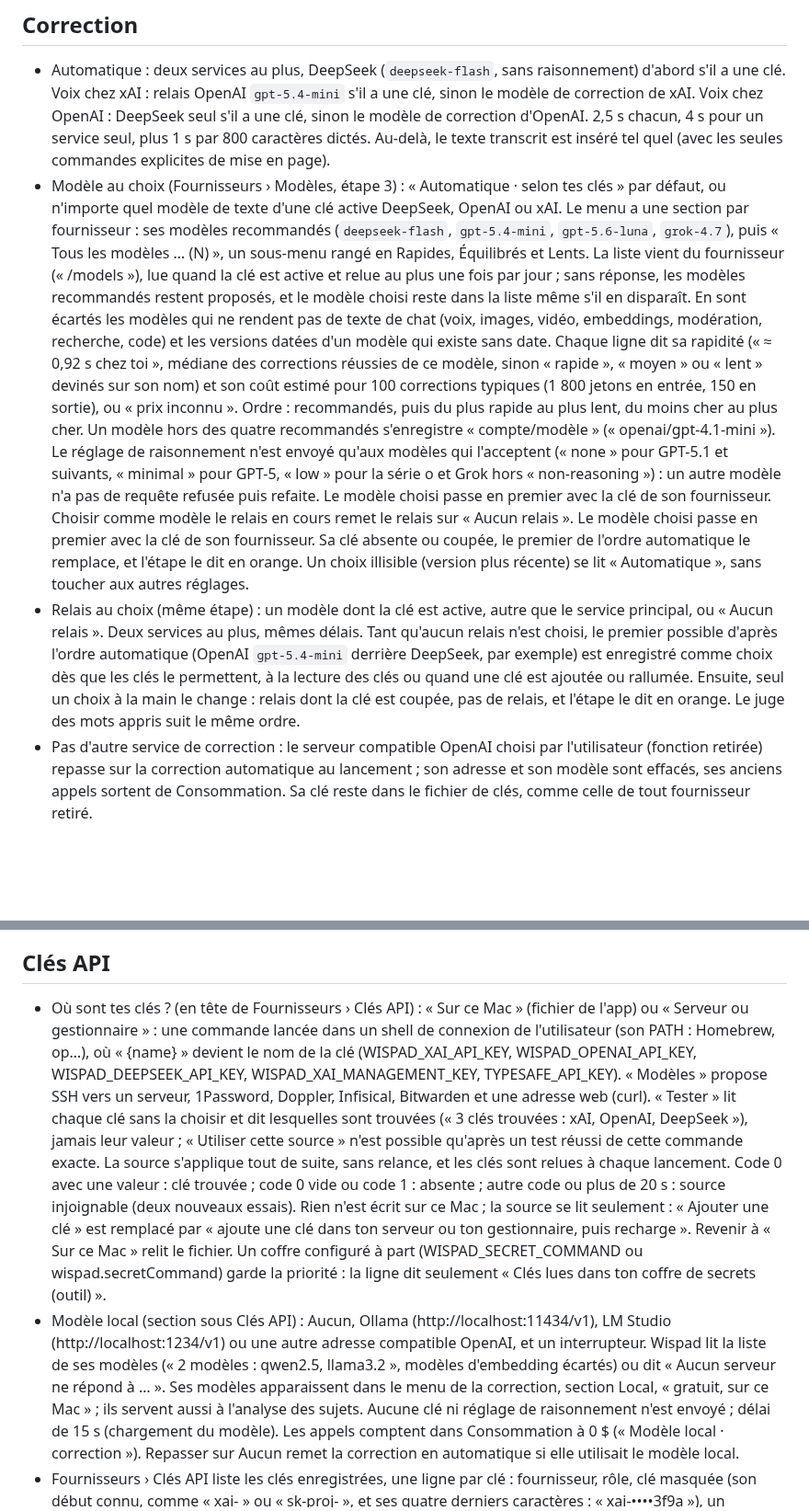
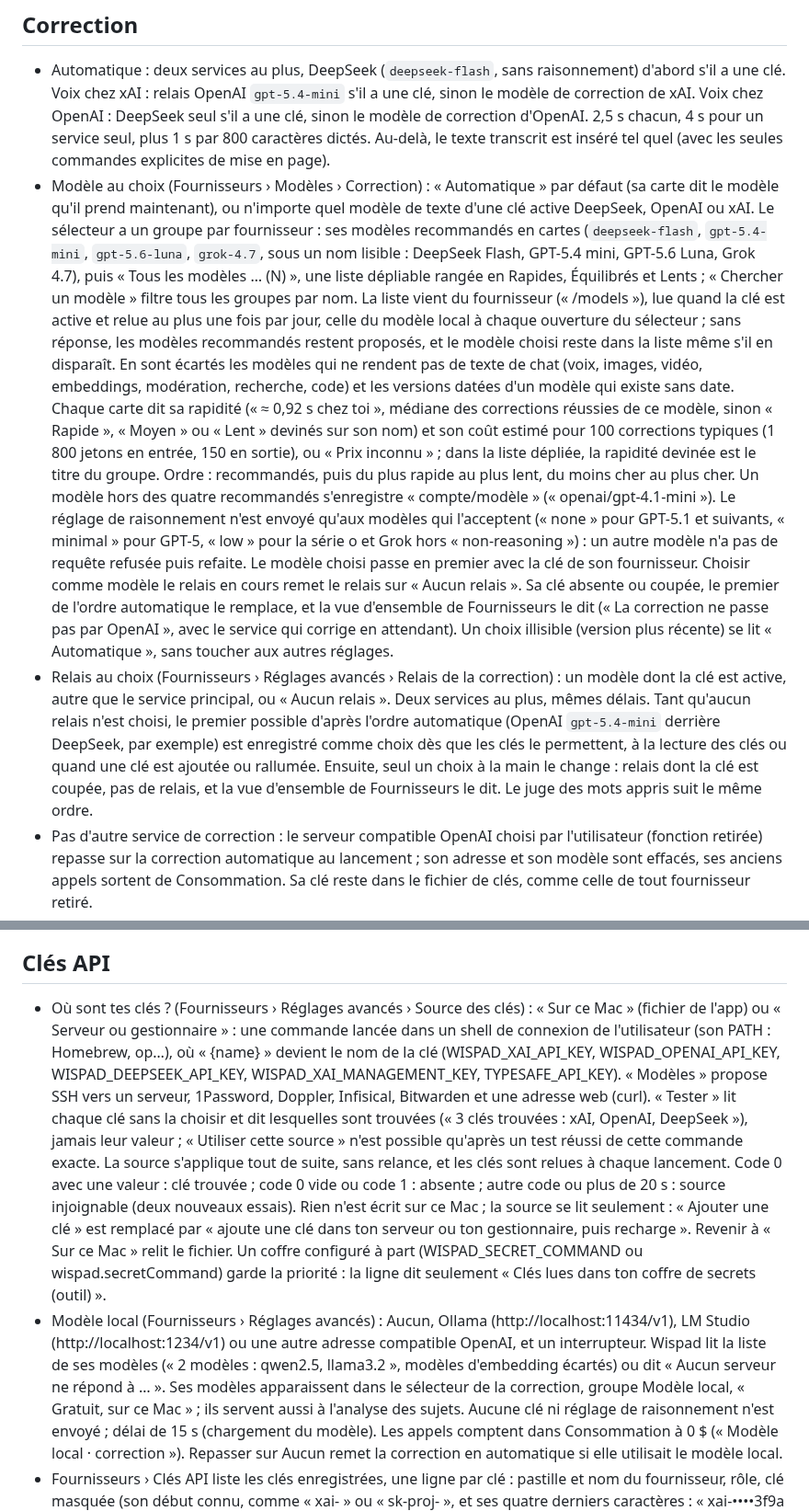
Before and after one commit to samirmedani/wispad, a Markdown page: docs/COMPORTEMENT.md, 2 parts joined by grey strips. Shown at 92% size. Drawn GitHub-style; blank space fills up the shorter version.

```diff
--- a/docs/COMPORTEMENT.md
+++ b/docs/COMPORTEMENT.md
@@ -496,30 +496,32 @@ coût de correction à peine plus élevé sur les seules dictées concernées.
   OpenAI : DeepSeek seul s'il a une clé, sinon le modèle de correction d'OpenAI. 2,5 s chacun, 4 s pour un service
   seul, plus 1 s par 800 caractères dictés. Au-delà, le texte transcrit est inséré tel quel (avec les seules
   commandes explicites de mise en page).
-- Modèle au choix (Fournisseurs › Modèles, étape 3) : « Automatique · selon tes clés » par défaut, ou n'importe quel
-  modèle de texte d'une clé active DeepSeek, OpenAI ou xAI. Le menu a une section par fournisseur : ses modèles
-  recommandés (`deepseek-flash`, `gpt-5.4-mini`, `gpt-5.6-luna`, `grok-4.7`), puis « Tous les modèles … (N) », un sous-menu
-  rangé en Rapides, Équilibrés et Lents. La liste vient du fournisseur (« /models »), lue quand la clé est active et
-  relue au plus une fois par jour ; sans réponse, les modèles recommandés restent proposés, et le modèle choisi reste
-  dans la liste même s'il en disparaît. En sont écartés les modèles qui ne rendent pas de texte de chat (voix,
-  images, vidéo, embeddings, modération, recherche, code) et les versions datées d'un modèle qui existe sans date.
-  Chaque ligne dit sa rapidité (« ≈ 0,92 s chez toi », médiane des corrections réussies de ce modèle, sinon « rapide »,
-  « moyen » ou « lent » devinés sur son nom) et son coût estimé pour 100 corrections typiques (1 800 jetons en entrée,
-  150 en sortie), ou « prix inconnu ». Ordre : recommandés, puis du plus rapide au plus lent, du moins cher au plus
-  cher. Un modèle hors des quatre recommandés s'enregistre « compte/modèle » (« openai/gpt-4.1-mini »). Le réglage de
-  raisonnement n'est envoyé qu'aux modèles qui l'acceptent (« none » pour GPT-5.1 et suivants, « minimal » pour
-  GPT-5, « low » pour la série o et Grok hors « non-reasoning ») : un autre modèle n'a pas de requête refusée puis
-  refaite. Le modèle choisi passe en premier avec la clé de son fournisseur. Choisir comme modèle le relais en cours
-  remet le relais sur « Aucun relais ». Le
-  modèle choisi passe en premier avec la clé de son fournisseur. Sa clé absente ou coupée, le premier de l'ordre
-  automatique le remplace, et l'étape le dit en orange. Un choix illisible (version plus récente) se lit
-  « Automatique », sans toucher aux autres réglages.
-- Relais au choix (même étape) : un modèle dont la clé est active, autre que le service principal, ou « Aucun
-  relais ». Deux services au plus, mêmes délais. Tant qu'aucun relais n'est choisi, le premier possible d'après
+- Modèle au choix (Fournisseurs › Modèles › Correction) : « Automatique » par défaut (sa carte dit le modèle qu'il
+  prend maintenant), ou n'importe quel modèle de texte d'une clé active DeepSeek, OpenAI ou xAI. Le sélecteur a un
+  groupe par fournisseur : ses modèles recommandés en cartes (`deepseek-flash`, `gpt-5.4-mini`, `gpt-5.6-luna`,
+  `grok-4.7`, sous un nom lisible : DeepSeek Flash, GPT-5.4 mini, GPT-5.6 Luna, Grok 4.7), puis « Tous les modèles …
+  (N) », une liste dépliable rangée en Rapides, Équilibrés et Lents ; « Chercher un modèle » filtre tous les groupes
+  par nom. La liste vient du fournisseur (« /models »), lue quand la clé est active et relue au plus une fois par
+  jour, celle du modèle local à chaque ouverture du sélecteur ; sans réponse, les modèles recommandés restent
+  proposés, et le modèle choisi reste dans la liste même s'il en disparaît. En sont écartés les modèles qui ne rendent
+  pas de texte de chat (voix, images, vidéo, embeddings, modération, recherche, code) et les versions datées d'un
+  modèle qui existe sans date. Chaque carte dit sa rapidité (« ≈ 0,92 s chez toi », médiane des corrections réussies
+  de ce modèle, sinon « Rapide », « Moyen » ou « Lent » devinés sur son nom) et son coût estimé pour 100 corrections
+  typiques (1 800 jetons en entrée, 150 en sortie), ou « Prix inconnu » ; dans la liste dépliée, la rapidité devinée
+  est le titre du groupe. Ordre : recommandés, puis du plus rapide au plus lent, du moins cher au plus cher. Un modèle
+  hors des quatre recommandés s'enregistre « compte/modèle » (« openai/gpt-4.1-mini »). Le réglage de raisonnement
+  n'est envoyé qu'aux modèles qui l'acceptent (« none » pour GPT-5.1 et suivants, « minimal » pour GPT-5, « low » pour
+  la série o et Grok hors « non-reasoning ») : un autre modèle n'a pas de requête refusée puis refaite. Le modèle
+  choisi passe en premier avec la clé de son fournisseur. Choisir comme modèle le relais en cours remet le relais sur
+  « Aucun relais ». Sa clé absente ou coupée, le premier de l'ordre automatique le remplace, et la vue d'ensemble de
+  Fournisseurs le dit (« La correction ne passe pas par OpenAI », avec le service qui corrige en attendant). Un choix
+  illisible (version plus récente) se lit « Automatique », sans toucher aux autres réglages.
+- Relais au choix (Fournisseurs › Réglages avancés › Relais de la correction) : un modèle dont la clé est active,
+  autre que le service principal, ou « Aucun relais ». Deux services au plus, mêmes délais. Tant qu'aucun relais n'est choisi, le premier possible d'après
   l'ordre automatique (OpenAI `gpt-5.4-mini` derrière DeepSeek, par exemple) est enregistré comme choix dès que les
   clés le permettent, à la lecture des clés ou quand une clé est ajoutée ou rallumée. Ensuite, seul un choix à la
-  main le change : relais dont la clé est coupée, pas de relais, et l'étape le dit en orange. Le juge des mots appris
-  suit le même ordre.
+  main le change : relais dont la clé est coupée, pas de relais, et la vue d'ensemble de Fournisseurs le dit. Le juge
+  des mots appris suit le même ordre.
 - Pas d'autre service de correction : le serveur compatible OpenAI choisi par l'utilisateur (fonction retirée)
   repasse sur la correction automatique au lancement ; son adresse et son modèle sont effacés, ses anciens appels
   sortent de Consommation. Sa clé reste dans le fichier de clés, comme celle de tout fournisseur retiré.
@@ -1140,7 +1143,7 @@ Wispad ; les cas ordinaires gardent exactement leur résultat.
 
 ## Clés API
 
-- Où sont tes clés ? (en tête de Fournisseurs › Clés API) : « Sur ce Mac » (fichier de l'app) ou « Serveur ou
+- Où sont tes clés ? (Fournisseurs › Réglages avancés › Source des clés) : « Sur ce Mac » (fichier de l'app) ou « Serveur ou
   gestionnaire » : une commande lancée dans un shell de connexion de l'utilisateur (son PATH : Homebrew, op…), où
   « {name} » devient le nom de la clé (WISPAD_XAI_API_KEY, WISPAD_OPENAI_API_KEY, WISPAD_DEEPSEEK_API_KEY,
   WISPAD_XAI_MANAGEMENT_KEY, TYPESAFE_API_KEY). « Modèles » propose SSH vers un serveur, 1Password, Doppler, Infisical,
@@ -1152,14 +1155,14 @@ Wispad ; les cas ordinaires gardent exactement leur résultat.
   « Ajouter une clé » est remplacé par « ajoute une clé dans ton serveur ou ton gestionnaire, puis recharge ». Revenir
   à « Sur ce Mac » relit le fichier. Un coffre configuré à part (WISPAD_SECRET_COMMAND ou wispad.secretCommand) garde
   la priorité : la ligne dit seulement « Clés lues dans ton coffre de secrets (outil) ».
-- Modèle local (section sous Clés API) : Aucun, Ollama (http://localhost:11434/v1), LM Studio
+- Modèle local (Fournisseurs › Réglages avancés) : Aucun, Ollama (http://localhost:11434/v1), LM Studio
   (http://localhost:1234/v1) ou une autre adresse compatible OpenAI, et un interrupteur. Wispad lit la liste de ses
   modèles (« 2 modèles : qwen2.5, llama3.2 », modèles d'embedding écartés) ou dit « Aucun serveur ne répond à … ».
-  Ses modèles apparaissent dans le menu de la correction, section Local, « gratuit, sur ce Mac » ; ils servent aussi
+  Ses modèles apparaissent dans le sélecteur de la correction, groupe Modèle local, « Gratuit, sur ce Mac » ; ils servent aussi
   à l'analyse des sujets. Aucune clé ni réglage de raisonnement n'est envoyé ; délai de 15 s (chargement du modèle).
   Les appels comptent dans Consommation à 0 $ (« Modèle local · correction »). Repasser sur Aucun remet la correction
   en automatique si elle utilisait le modèle local.
-- Fournisseurs › Clés API liste les clés enregistrées, une ligne par clé : fournisseur, rôle, clé masquée (son
+- Fournisseurs › Clés API liste les clés enregistrées, une ligne par clé : pastille et nom du fournisseur, rôle, clé masquée (son
   début connu, comme « xai- » ou « sk-proj- », et ses quatre derniers caractères : « xai-••••3f9a »), un interrupteur
   et, pour le fichier de l'app, une corbeille (après confirmation). Une clé coupée reste enregistrée mais n'est plus
   utilisée nulle part : voix, relais, correction, Jev, soldes. Choisir pour la voix un fournisseur dont la clé est
```
Also changed, not shown: other parts of docs/COMPORTEMENT.md (+44 -21 lines), README.md (+3 -3 lines), docs/ARCHITECTURE.md (+18 -3 lines), docs/images/ecran-providers.png, 8 other files.
